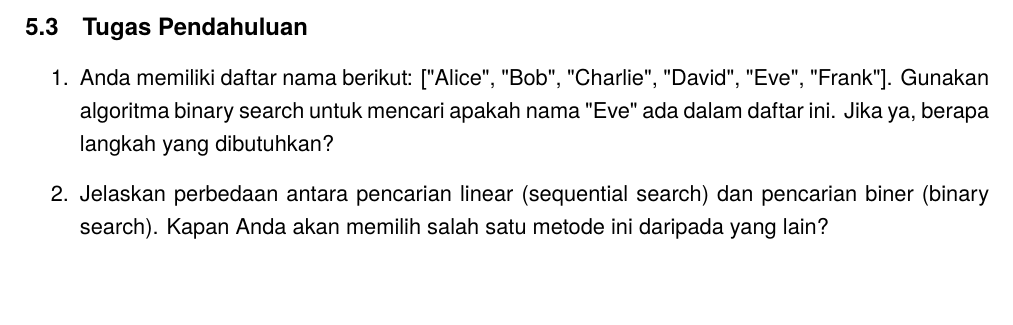
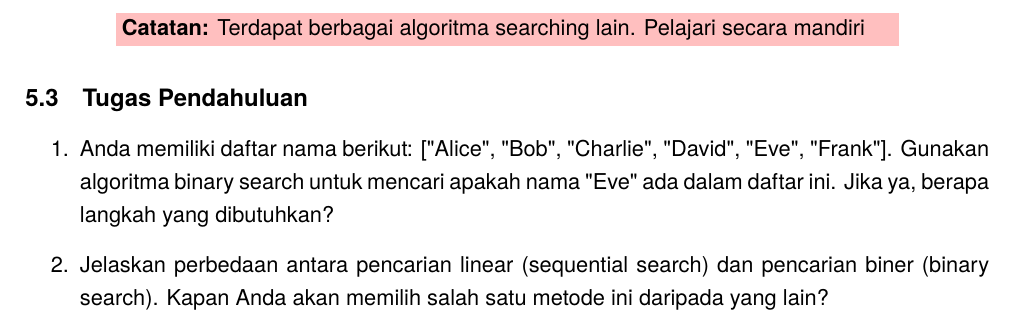
Before and after one commit to AAN-0100/modul-praktikum-dasprog, a LaTeX document (Cover/main.tex, which reads P4/PointerdanStruct[IND].tex): part of page 10 of 10, cut at the place of the change, the shorter picture padded with empty space. Compiled offline with pdfLaTeX.

Commit message:
fix: modul 4

```diff
--- a/P4/PointerdanStruct[IND].tex
+++ b/P4/PointerdanStruct[IND].tex
@@ -338,6 +338,10 @@ int binser(int a, int b, int n) {
 }
 \end{lstlisting}
 
+\begin{center}
+	\colorbox{pink}{\parbox{0.8\linewidth}{\textbf{Catatan:} Terdapat berbagai algoritma searching lain. Pelajari secara mandiri}}
+\end{center}
+
 \subsection{Tugas Pendahuluan}
 \begin{enumerate}
     \item Anda memiliki daftar nama berikut: ["Alice", "Bob", "Charlie", "David", "Eve", "Frank"].
```
Also changed, not shown: Cover/main.pdf.
